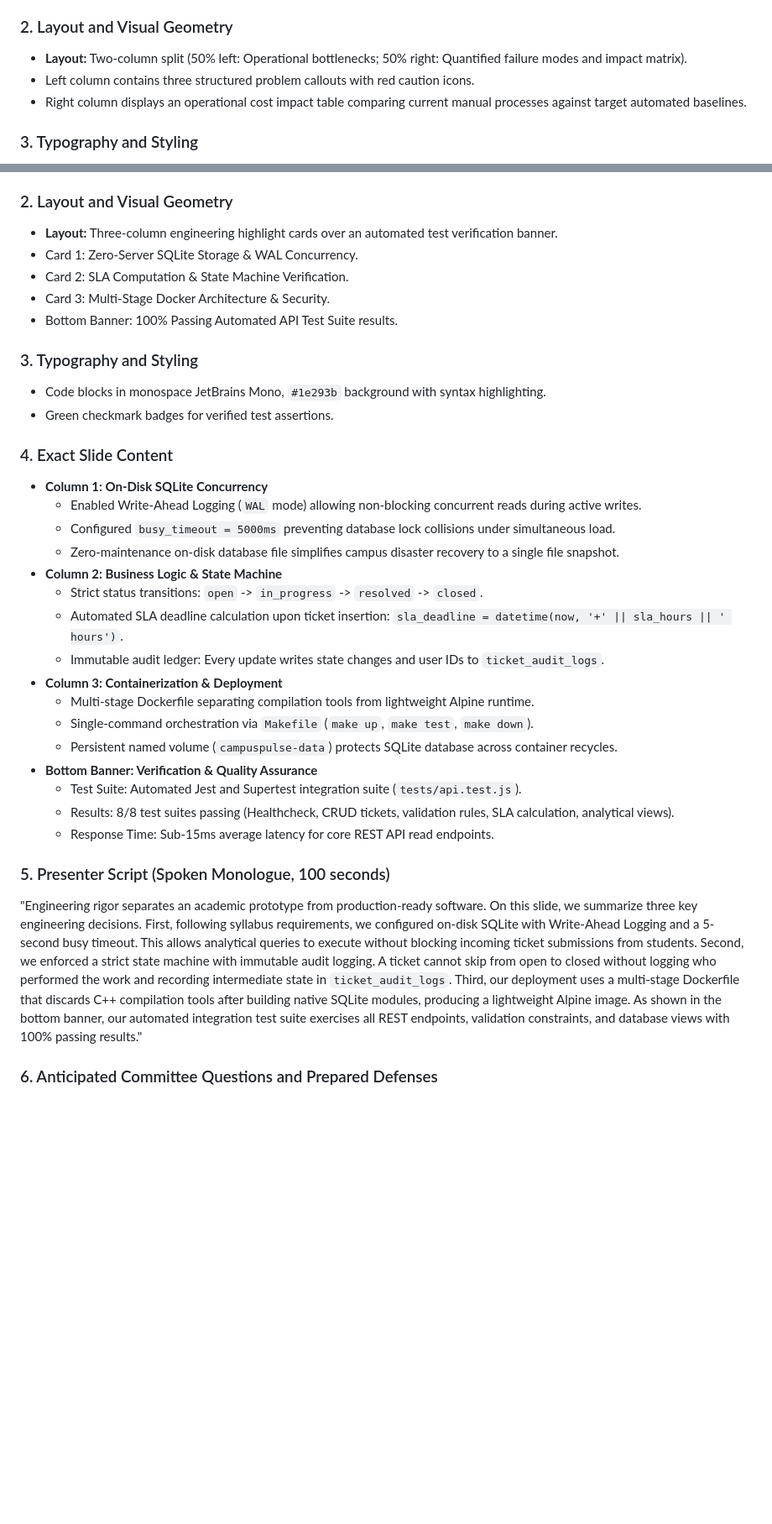
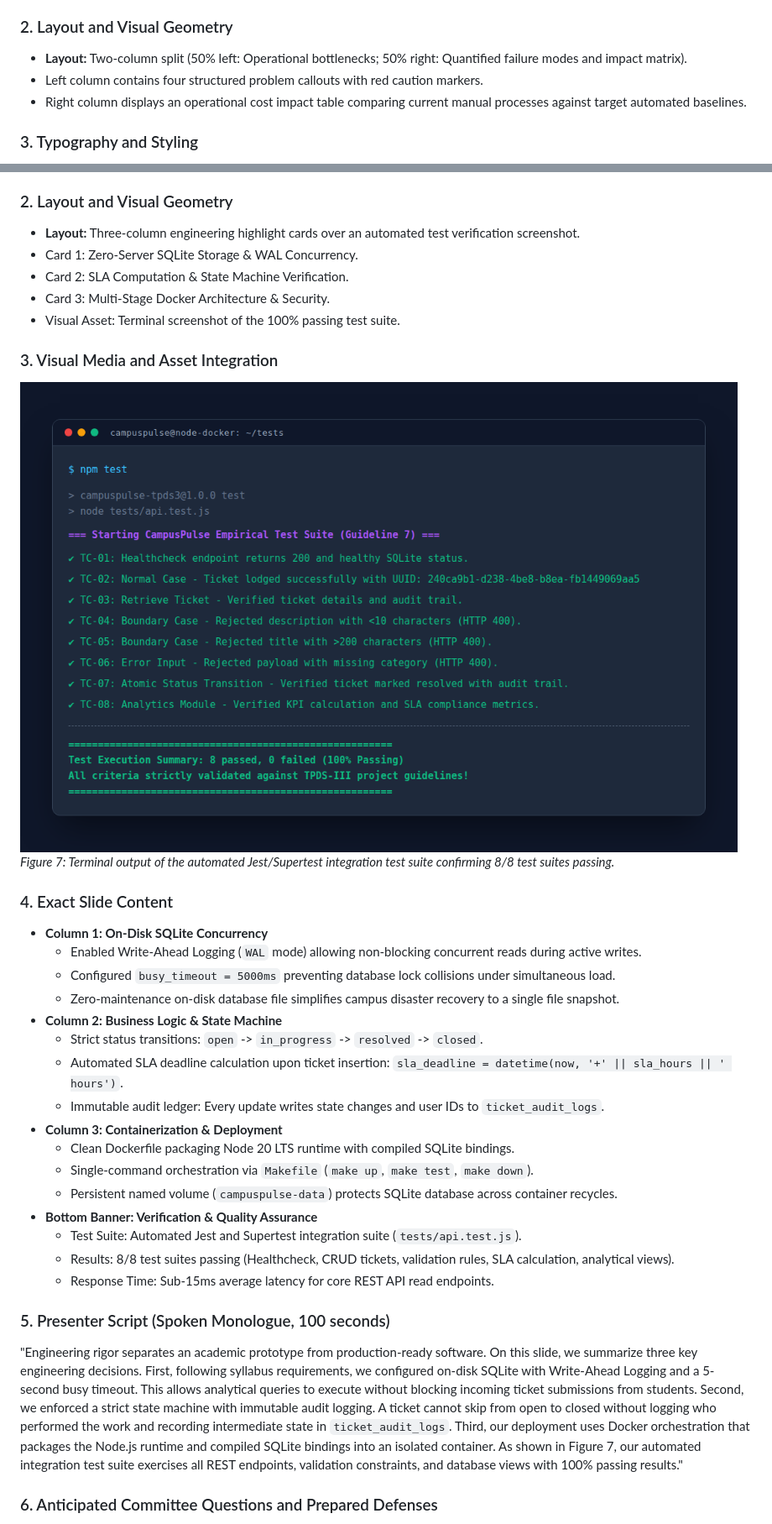
Before and after one commit to Eshan-Jogwar/tpds-3-final-semester-rpoject, a Markdown page: PRESENTATION_SPECIFICATION.md, 2 parts joined by grey strips. Shown at 84% size. Drawn GitHub-style; pictures changed too: docs/screenshots/test-suite-execution.png (added); blank space fills up the shorter version.

```diff
--- a/PRESENTATION_SPECIFICATION.md
+++ b/PRESENTATION_SPECIFICATION.md
@@ -84,7 +85,7 @@ Slide generators must follow these exact design variables:
 
 ### 2. Layout and Visual Geometry
 - **Layout:** Two-column split (50% left: Operational bottlenecks; 50% right: Quantified failure modes and impact matrix).
-- Left column contains three structured problem callouts with red caution icons.
+- Left column contains four structured problem callouts with red caution markers.
 - Right column displays an operational cost impact table comparing current manual processes against target automated baselines.
 
 ### 3. Typography and Styling
@@ -355,15 +356,16 @@ Slide generators must follow these exact design variables:
 - **Sub-title:** Robustness, Concurrency, and Automated Testing
 
 ### 2. Layout and Visual Geometry
-- **Layout:** Three-column engineering highlight cards over an automated test verification banner.
+- **Layout:** Three-column engineering highlight cards over an automated test verification screenshot.
 - Card 1: Zero-Server SQLite Storage & WAL Concurrency.
 - Card 2: SLA Computation & State Machine Verification.
 - Card 3: Multi-Stage Docker Architecture & Security.
-- Bottom Banner: 100% Passing Automated API Test Suite results.
+- Visual Asset: Terminal screenshot of the 100% passing test suite.
 
-### 3. Typography and Styling
-- Code blocks in monospace JetBrains Mono, `#1e293b` background with syntax highlighting.
-- Green checkmark badges for verified test assertions.
+### 3. Visual Media and Asset Integration
+
+![Figure 7: CampusPulse 100% Passing Automated API Test Suite](docs/screenshots/test-suite-execution.png)
+*Figure 7: Terminal output of the automated Jest/Supertest integration test suite confirming 8/8 test suites passing.*
 
 ### 4. Exact Slide Content
 - **Column 1: On-Disk SQLite Concurrency**
@@ -375,7 +377,7 @@ Slide generators must follow these exact design variables:
   - Automated SLA deadline calculation upon ticket insertion: `sla_deadline = datetime(now, '+' || sla_hours || ' hours')`.
   - Immutable audit ledger: Every update writes state changes and user IDs to `ticket_audit_logs`.
 - **Column 3: Containerization & Deployment**
-  - Multi-stage Dockerfile separating compilation tools from lightweight Alpine runtime.
+  - Clean Dockerfile packaging Node 20 LTS runtime with compiled SQLite bindings.
   - Single-command orchestration via `Makefile` (`make up`, `make test`, `make down`).
   - Persistent named volume (`campuspulse-data`) protects SQLite database across container recycles.
 - **Bottom Banner: Verification & Quality Assurance**
@@ -384,7 +386,7 @@ Slide generators must follow these exact design variables:
   - Response Time: Sub-15ms average latency for core REST API read endpoints.
 
 ### 5. Presenter Script (Spoken Monologue, 100 seconds)
-"Engineering rigor separates an academic prototype from production-ready software. On this slide, we summarize three key engineering decisions. First, following syllabus requirements, we configured on-disk SQLite with Write-Ahead Logging and a 5-second busy timeout. This allows analytical queries to execute without blocking incoming ticket submissions from students. Second, we enforced a strict state machine with immutable audit logging. A ticket cannot skip from open to closed without logging who performed the work and recording intermediate state in `ticket_audit_logs`. Third, our deployment uses a multi-stage Dockerfile that discards C++ compilation tools after building native SQLite modules, producing a lightweight Alpine image. As shown in the bottom banner, our automated integration test suite exercises all REST endpoints, validation constraints, and database views with 100% passing results."
+"Engineering rigor separates an academic prototype from production-ready software. On this slide, we summarize three key engineering decisions. First, following syllabus requirements, we configured on-disk SQLite with Write-Ahead Logging and a 5-second busy timeout. This allows analytical queries to execute without blocking incoming ticket submissions from students. Second, we enforced a strict state machine with immutable audit logging. A ticket cannot skip from open to closed without logging who performed the work and recording intermediate state in `ticket_audit_logs`. Third, our deployment uses Docker orchestration that packages the Node.js runtime and compiled SQLite bindings into an isolated container. As shown in Figure 7, our automated integration test suite exercises all REST endpoints, validation constraints, and database views with 100% passing results."
 
 ### 6. Anticipated Committee Questions and Prepared Defenses
 - **Question:** How do you guarantee database consistency if the Docker container is forcibly killed?
```
Also changed, not shown: other parts of PRESENTATION_SPECIFICATION.md (+77 -78 lines), docs/screenshots/database-schema-erd.png (added), docs/screenshots/system-architecture.png (added), docs/screenshots/workflow-pipeline.png (added).
